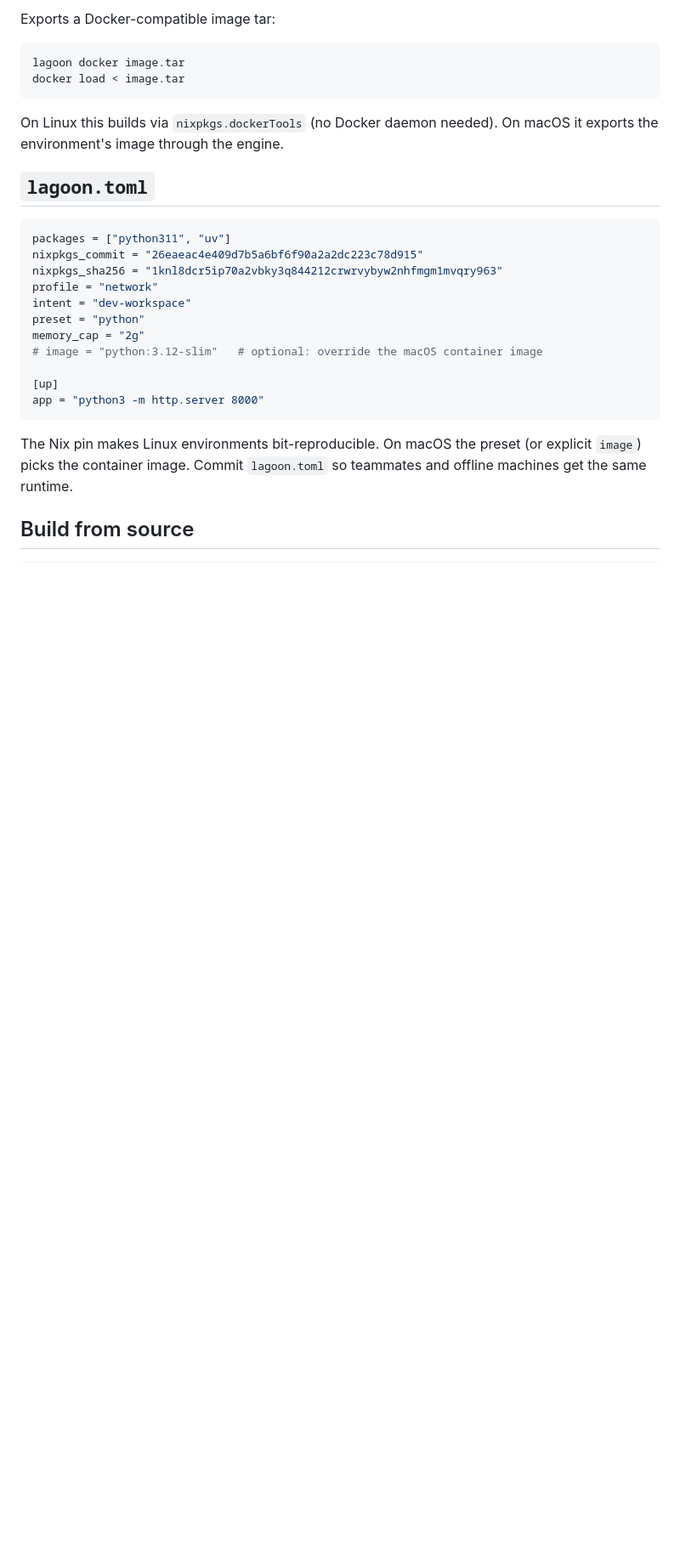
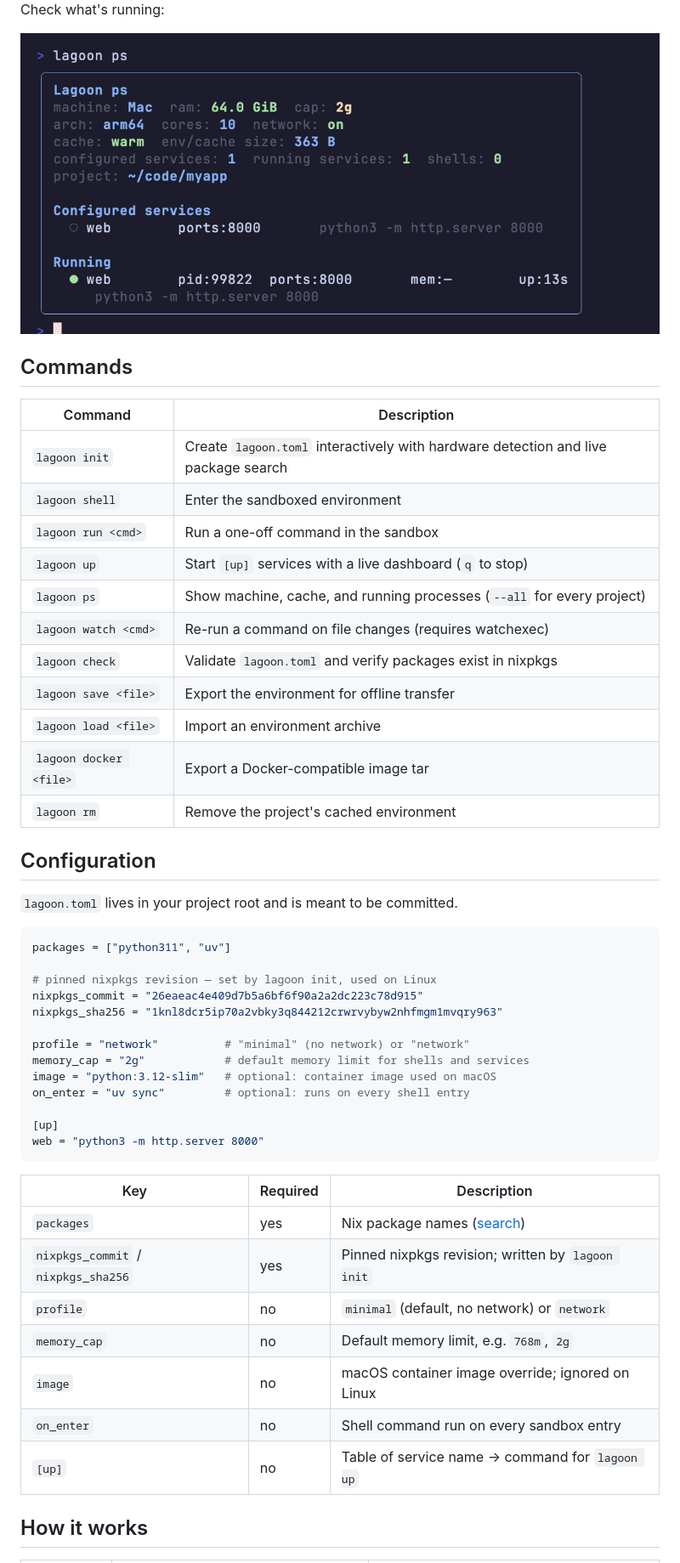
Before and after one commit to imraghavojha/lagoon, a Markdown page: README.md, the part around one of its changes. Shown at 85% size. Rendered like a GitHub page; pictures changed too: assets/ps.png (added); blank space fills up the shorter version.

````diff
--- a/README.md
+++ b/README.md
@@ -114,30 +90,53 @@ lagoon load runtime.nar
 
-Exports a Docker-compatible image tar:
+Check what's running:
 
-```bash
-lagoon docker image.tar
-docker load < image.tar
-```
+<div align="center"><img src="assets/ps.png" alt="lagoon ps status dashboard" width="800"></div>
 
-On Linux this builds via `nixpkgs.dockerTools` (no Docker daemon needed). On macOS it exports the environment's image through the engine.
+## Commands
 
-## `lagoon.toml`
+| Command | Description |
+| --- | --- |
+| `lagoon init` | Create `lagoon.toml` interactively with hardware detection and live package search |
+| `lagoon shell` | Enter the sandboxed environment |
+| `lagoon run <cmd>` | Run a one-off command in the sandbox |
+| `lagoon up` | Start `[up]` services with a live dashboard (`q` to stop) |
+| `lagoon ps` | Show machine, cache, and running processes (`--all` for every project) |
+| `lagoon watch <cmd>` | Re-run a command on file changes (requires watchexec) |
+| `lagoon check` | Validate `lagoon.toml` and verify packages exist in nixpkgs |
+| `lagoon save <file>` | Export the environment for offline transfer |
+| `lagoon load <file>` | Import an environment archive |
+| `lagoon docker <file>` | Export a Docker-compatible image tar |
+| `lagoon rm` | Remove the project's cached environment |
+
+## Configuration
+
+`lagoon.toml` lives in your project root and is meant to be committed.
 
 ```toml
 packages = ["python311", "uv"]
+
+# pinned nixpkgs revision — set by lagoon init, used on Linux
 nixpkgs_commit = "26eaeac4e409d7b5a6bf6f90a2a2dc223c78d915"
 nixpkgs_sha256 = "1knl8dcr5ip70a2vbky3q844212crwrvybyw2nhfmgm1mvqry963"
-profile = "network"
-intent = "dev-workspace"
-preset = "python"
-memory_cap = "2g"
-# image = "python:3.12-slim"   # optional: override the macOS container image
+
+profile = "network"          # "minimal" (no network) or "network"
+memory_cap = "2g"            # default memory limit for shells and services
+image = "python:3.12-slim"   # optional: container image used on macOS
+on_enter = "uv sync"         # optional: runs on every shell entry
 
 [up]
-app = "python3 -m http.server 8000"
+web = "python3 -m http.server 8000"
 ```
 
-The Nix pin makes Linux environments bit-reproducible. On macOS the preset (or explicit `image`) picks the container image. Commit `lagoon.toml` so teammates and offline machines get the same runtime.
+| Key | Required | Description |
+| --- | --- | --- |
+| `packages` | yes | Nix package names ([search](https://search.nixos.org/packages)) |
+| `nixpkgs_commit` / `nixpkgs_sha256` | yes | Pinned nixpkgs revision; written by `lagoon init` |
+| `profile` | no | `minimal` (default, no network) or `network` |
+| `memory_cap` | no | Default memory limit, e.g. `768m`, `2g` |
+| `image` | no | macOS container image override; ignored on Linux |
+| `on_enter` | no | Shell command run on every sandbox entry |
+| `[up]` | no | Table of service name → command for `lagoon up` |
 
-## Build from source
+## How it works
 
````
Also changed, not shown: other parts of README.md (+68 -78 lines), assets/init.gif (added), assets/shell.gif (added), assets/up.gif (added), assets/up.png (added), 6 other files.
